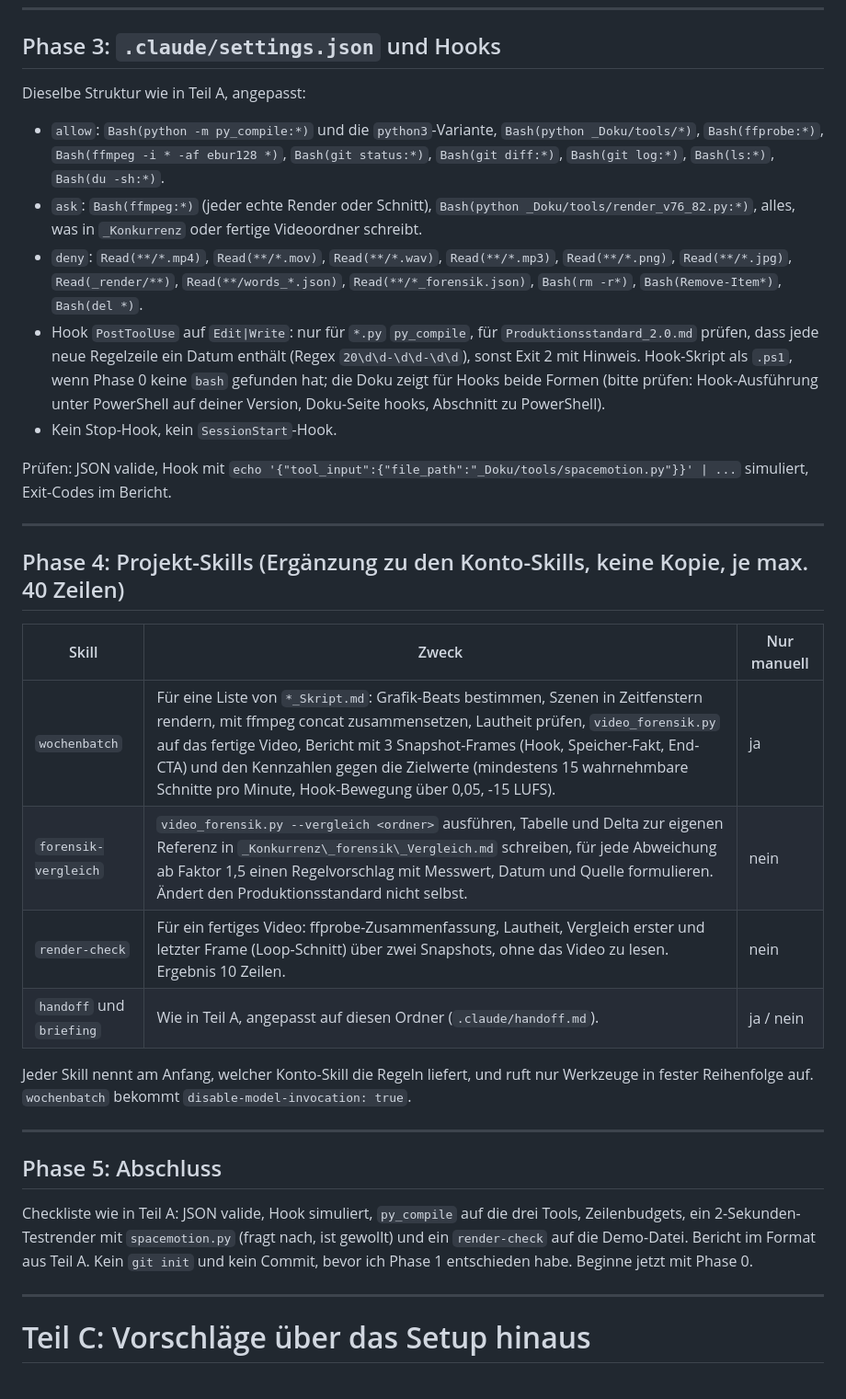
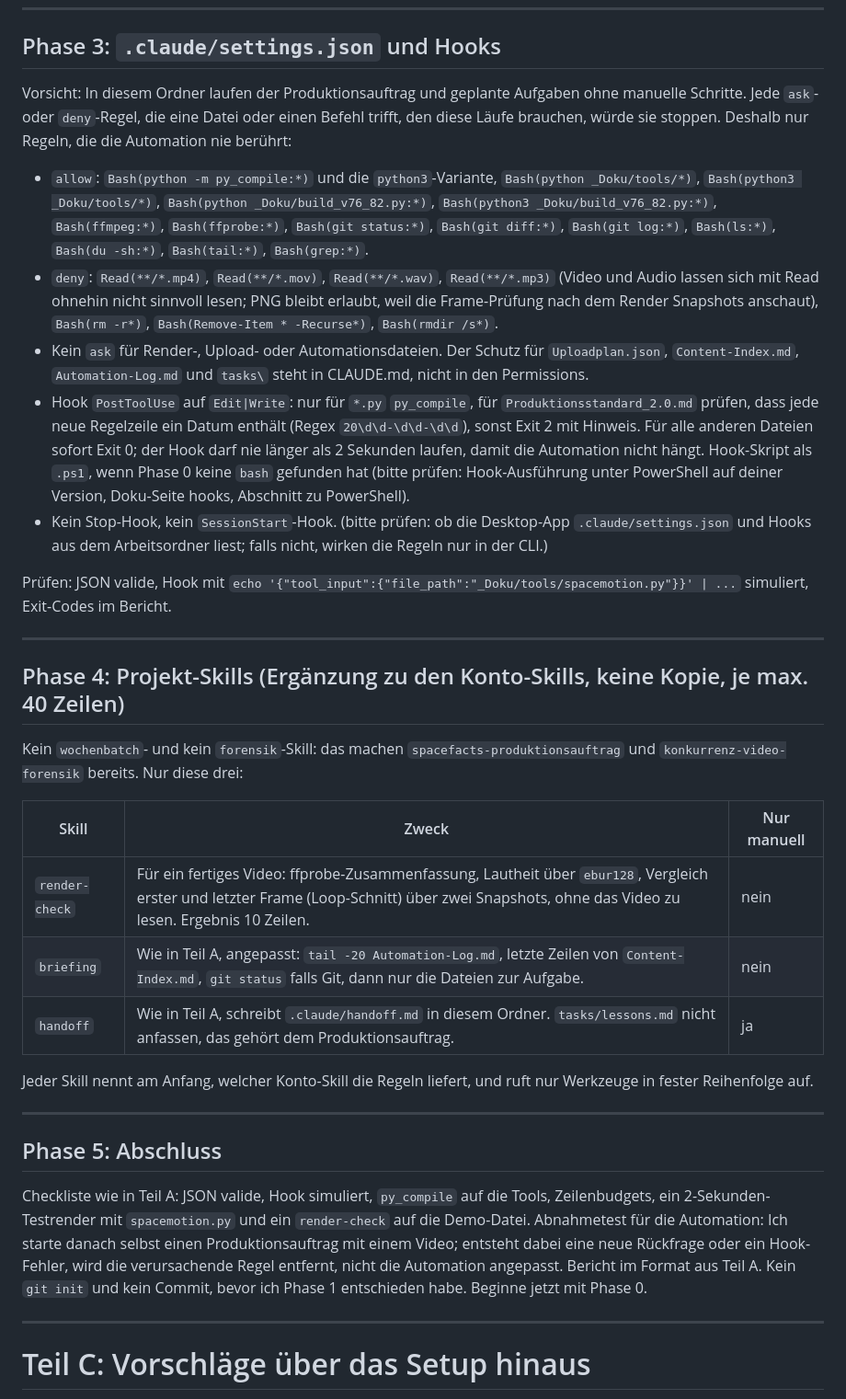
Before and after one commit to maubo-prog/mission-control, a Markdown page: CLAUDE_SETUP_PROMPT.md, the part around one of its changes. Shown at 92% size. Drawn GitHub-style.

```diff
--- a/CLAUDE_SETUP_PROMPT.md
+++ b/CLAUDE_SETUP_PROMPT.md
@@ -493,12 +496,12 @@ Prüfen: `wc -l` (oder PowerShell `Measure-Object -Line`) innerhalb der Budgets.
 
 ## Phase 3: `.claude/settings.json` und Hooks
 
-Dieselbe Struktur wie in Teil A, angepasst:
-- `allow`: `Bash(python -m py_compile:*)` und die `python3`-Variante, `Bash(python _Doku/tools/*)`, `Bash(ffprobe:*)`, `Bash(ffmpeg -i * -af ebur128 *)`, `Bash(git status:*)`, `Bash(git diff:*)`, `Bash(git log:*)`, `Bash(ls:*)`, `Bash(du -sh:*)`.
-- `ask`: `Bash(ffmpeg:*)` (jeder echte Render oder Schnitt), `Bash(python _Doku/tools/render_v76_82.py:*)`, alles, was in `_Konkurrenz` oder fertige Videoordner schreibt.
-- `deny`: `Read(**/*.mp4)`, `Read(**/*.mov)`, `Read(**/*.wav)`, `Read(**/*.mp3)`, `Read(**/*.png)`, `Read(**/*.jpg)`, `Read(_render/**)`, `Read(**/words_*.json)`, `Read(**/*_forensik.json)`, `Bash(rm -r*)`, `Bash(Remove-Item*)`, `Bash(del *)`.
-- Hook `PostToolUse` auf `Edit|Write`: nur für `*.py` `py_compile`, für `Produktionsstandard_2.0.md` prüfen, dass jede neue Regelzeile ein Datum enthält (Regex `20\d\d-\d\d-\d\d`), sonst Exit 2 mit Hinweis. Hook-Skript als `.ps1`, wenn Phase 0 keine `bash` gefunden hat; die Doku zeigt für Hooks beide Formen (bitte prüfen: Hook-Ausführung unter PowerShell auf deiner Version, Doku-Seite hooks, Abschnitt zu PowerShell).
-- Kein Stop-Hook, kein `SessionStart`-Hook.
+Vorsicht: In diesem Ordner laufen der Produktionsauftrag und geplante Aufgaben ohne manuelle Schritte. Jede `ask`- oder `deny`-Regel, die eine Datei oder einen Befehl trifft, den diese Läufe brauchen, würde sie stoppen. Deshalb nur Regeln, die die Automation nie berührt:
+- `allow`: `Bash(python -m py_compile:*)` und die `python3`-Variante, `Bash(python _Doku/tools/*)`, `Bash(python3 _Doku/tools/*)`, `Bash(python _Doku/build_v76_82.py:*)`, `Bash(python3 _Doku/build_v76_82.py:*)`, `Bash(ffmpeg:*)`, `Bash(ffprobe:*)`, `Bash(git status:*)`, `Bash(git diff:*)`, `Bash(git log:*)`, `Bash(ls:*)`, `Bash(du -sh:*)`, `Bash(tail:*)`, `Bash(grep:*)`.
+- `deny`: `Read(**/*.mp4)`, `Read(**/*.mov)`, `Read(**/*.wav)`, `Read(**/*.mp3)` (Video und Audio lassen sich mit Read ohnehin nicht sinnvoll lesen; PNG bleibt erlaubt, weil die Frame-Prüfung nach dem Render Snapshots anschaut), `Bash(rm -r*)`, `Bash(Remove-Item * -Recurse*)`, `Bash(rmdir /s*)`.
+- Kein `ask` für Render-, Upload- oder Automationsdateien. Der Schutz für `Uploadplan.json`, `Content-Index.md`, `Automation-Log.md` und `tasks\` steht in CLAUDE.md, nicht in den Permissions.
+- Hook `PostToolUse` auf `Edit|Write`: nur für `*.py` `py_compile`, für `Produktionsstandard_2.0.md` prüfen, dass jede neue Regelzeile ein Datum enthält (Regex `20\d\d-\d\d-\d\d`), sonst Exit 2 mit Hinweis. Für alle anderen Dateien sofort Exit 0; der Hook darf nie länger als 2 Sekunden laufen, damit die Automation nicht hängt. Hook-Skript als `.ps1`, wenn Phase 0 keine `bash` gefunden hat (bitte prüfen: Hook-Ausführung unter PowerShell auf deiner Version, Doku-Seite hooks, Abschnitt zu PowerShell).
+- Kein Stop-Hook, kein `SessionStart`-Hook. (bitte prüfen: ob die Desktop-App `.claude/settings.json` und Hooks aus dem Arbeitsordner liest; falls nicht, wirken die Regeln nur in der CLI.)
 
 Prüfen: JSON valide, Hook mit `echo '{"tool_input":{"file_path":"_Doku/tools/spacemotion.py"}}' | ...` simuliert, Exit-Codes im Bericht.
 
@@ -506,20 +509,21 @@ Prüfen: JSON valide, Hook mit `echo '{"tool_input":{"file_path":"_Doku/tools/sp
 
 ## Phase 4: Projekt-Skills (Ergänzung zu den Konto-Skills, keine Kopie, je max. 40 Zeilen)
 
+Kein `wochenbatch`- und kein `forensik`-Skill: das machen `spacefacts-produktionsauftrag` und `konkurrenz-video-forensik` bereits. Nur diese drei:
+
 | Skill | Zweck | Nur manuell |
 |---|---|---|
-| `wochenbatch` | Für eine Liste von `*_Skript.md`: Grafik-Beats bestimmen, Szenen in Zeitfenstern rendern, mit ffmpeg concat zusammensetzen, Lautheit prüfen, `video_forensik.py` auf das fertige Video, Bericht mit 3 Snapshot-Frames (Hook, Speicher-Fakt, End-CTA) und den Kennzahlen gegen die Zielwerte (mindestens 15 wahrnehmbare Schnitte pro Minute, Hook-Bewegung über 0,05, -15 LUFS). | ja |
-| `forensik-vergleich` | `video_forensik.py --vergleich <ordner>` ausführen, Tabelle und Delta zur eigenen Referenz in `_Konkurrenz\_forensik\_Vergleich.md` schreiben, für jede Abweichung ab Faktor 1,5 einen Regelvorschlag mit Messwert, Datum und Quelle formulieren. Ändert den Produktionsstandard nicht selbst. | nein |
-| `render-check` | Für ein fertiges Video: ffprobe-Zusammenfassung, Lautheit, Vergleich erster und letzter Frame (Loop-Schnitt) über zwei Snapshots, ohne das Video zu lesen. Ergebnis 10 Zeilen. | nein |
-| `handoff` und `briefing` | Wie in Teil A, angepasst auf diesen Ordner (`.claude/handoff.md`). | ja / nein |
+| `render-check` | Für ein fertiges Video: ffprobe-Zusammenfassung, Lautheit über `ebur128`, Vergleich erster und letzter Frame (Loop-Schnitt) über zwei Snapshots, ohne das Video zu lesen. Ergebnis 10 Zeilen. | nein |
+| `briefing` | Wie in Teil A, angepasst: `tail -20 Automation-Log.md`, letzte Zeilen von `Content-Index.md`, `git status` falls Git, dann nur die Dateien zur Aufgabe. | nein |
+| `handoff` | Wie in Teil A, schreibt `.claude/handoff.md` in diesem Ordner. `tasks/lessons.md` nicht anfassen, das gehört dem Produktionsauftrag. | ja |
 
-Jeder Skill nennt am Anfang, welcher Konto-Skill die Regeln liefert, und ruft nur Werkzeuge in fester Reihenfolge auf. `wochenbatch` bekommt `disable-model-invocation: true`.
+Jeder Skill nennt am Anfang, welcher Konto-Skill die Regeln liefert, und ruft nur Werkzeuge in fester Reihenfolge auf.
 
 ---
 
 ## Phase 5: Abschluss
 
-Checkliste wie in Teil A: JSON valide, Hook simuliert, `py_compile` auf die drei Tools, Zeilenbudgets, ein 2-Sekunden-Testrender mit `spacemotion.py` (fragt nach, ist gewollt) und ein `render-check` auf die Demo-Datei. Bericht im Format aus Teil A. Kein `git init` und kein Commit, bevor ich Phase 1 entschieden habe. Beginne jetzt mit Phase 0.
+Checkliste wie in Teil A: JSON valide, Hook simuliert, `py_compile` auf die Tools, Zeilenbudgets, ein 2-Sekunden-Testrender mit `spacemotion.py` und ein `render-check` auf die Demo-Datei. Abnahmetest für die Automation: Ich starte danach selbst einen Produktionsauftrag mit einem Video; entsteht dabei eine neue Rückfrage oder ein Hook-Fehler, wird die verursachende Regel entfernt, nicht die Automation angepasst. Bericht im Format aus Teil A. Kein `git init` und kein Commit, bevor ich Phase 1 entschieden habe. Beginne jetzt mit Phase 0.
 
 ---
 
```
Also changed, not shown: other parts of CLAUDE_SETUP_PROMPT.md (+12 -9 lines).
